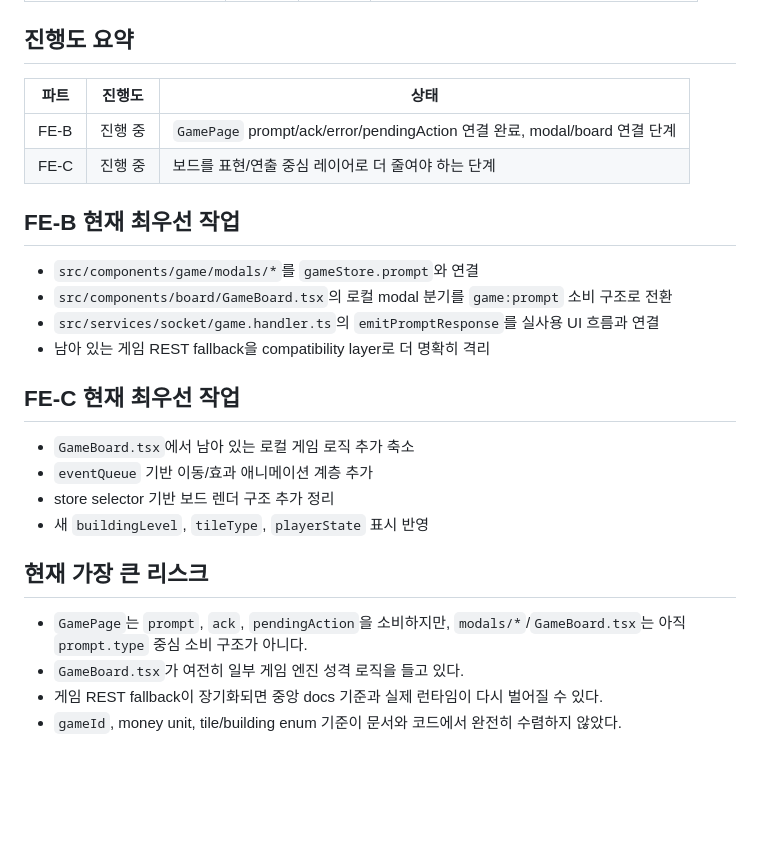
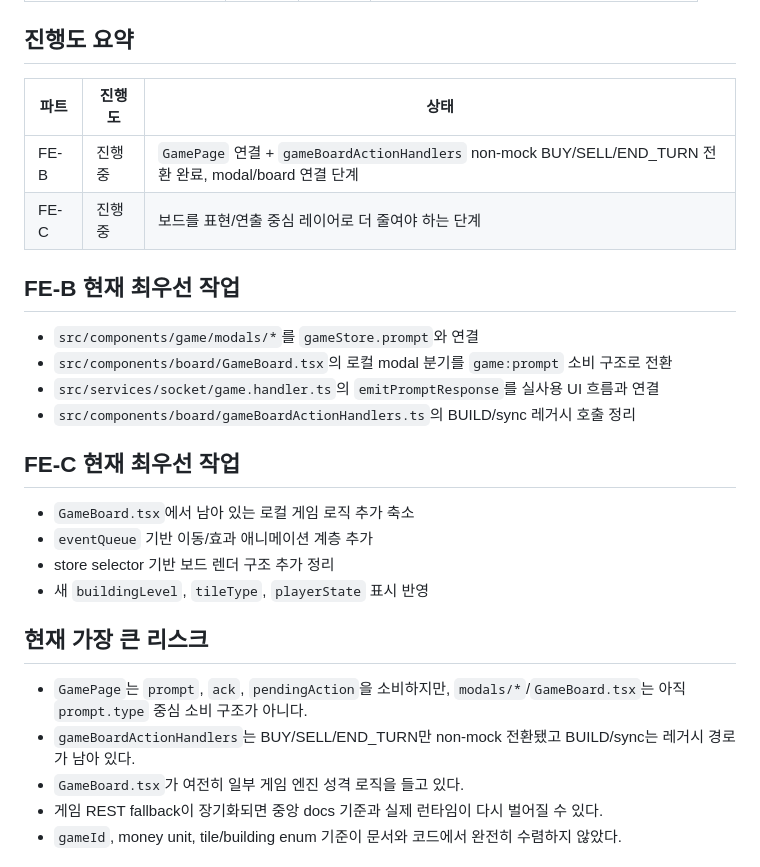
Before and after one commit to modoo-marble-team/Blue_Marble-frontend, a Markdown page: docs/game-ownership-corrected-table.md, the part around the change. GitHub-like rendering; blank space fills up the shorter version.

Commit message:
docs: refresh FE-B ownership status after action handler update

```diff
--- a/docs/game-ownership-corrected-table.md
+++ b/docs/game-ownership-corrected-table.md
@@ -18,17 +18,17 @@
 
 ## 진행도 요약
 
-| 파트 | 진행도  | 상태                                                                       |
-| ---- | ------- | -------------------------------------------------------------------------- |
-| FE-B | 진행 중 | `GamePage` prompt/ack/error/pendingAction 연결 완료, modal/board 연결 단계 |
-| FE-C | 진행 중 | 보드를 표현/연출 중심 레이어로 더 줄여야 하는 단계                         |
+| 파트 | 진행도  | 상태                                                                                                    |
+| ---- | ------- | ------------------------------------------------------------------------------------------------------- |
+| FE-B | 진행 중 | `GamePage` 연결 + `gameBoardActionHandlers` non-mock BUY/SELL/END_TURN 전환 완료, modal/board 연결 단계 |
+| FE-C | 진행 중 | 보드를 표현/연출 중심 레이어로 더 줄여야 하는 단계                                                      |
 
 ## FE-B 현재 최우선 작업
 
 - `src/components/game/modals/*`를 `gameStore.prompt`와 연결
 - `src/components/board/GameBoard.tsx`의 로컬 modal 분기를 `game:prompt` 소비 구조로 전환
 - `src/services/socket/game.handler.ts`의 `emitPromptResponse`를 실사용 UI 흐름과 연결
-- 남아 있는 게임 REST fallback을 compatibility layer로 더 명확히 격리
+- `src/components/board/gameBoardActionHandlers.ts`의 BUILD/sync 레거시 호출 정리
 
 ## FE-C 현재 최우선 작업
 
@@ -40,6 +40,7 @@
 ## 현재 가장 큰 리스크
 
 - `GamePage`는 `prompt`, `ack`, `pendingAction`을 소비하지만, `modals/*`/`GameBoard.tsx`는 아직 `prompt.type` 중심 소비 구조가 아니다.
+- `gameBoardActionHandlers`는 BUY/SELL/END_TURN만 non-mock 전환됐고 BUILD/sync는 레거시 경로가 남아 있다.
 - `GameBoard.tsx`가 여전히 일부 게임 엔진 성격 로직을 들고 있다.
 - 게임 REST fallback이 장기화되면 중앙 docs 기준과 실제 런타임이 다시 벌어질 수 있다.
 - `gameId`, money unit, tile/building enum 기준이 문서와 코드에서 완전히 수렴하지 않았다.
```
